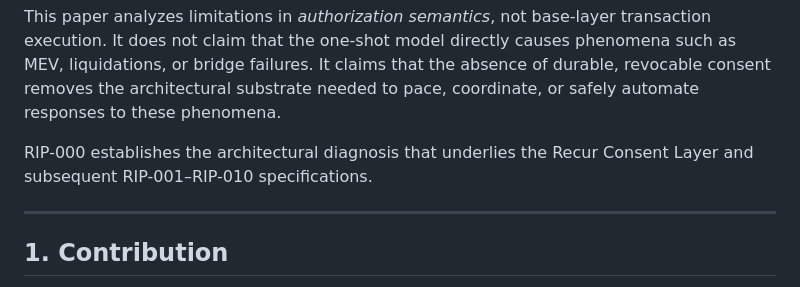
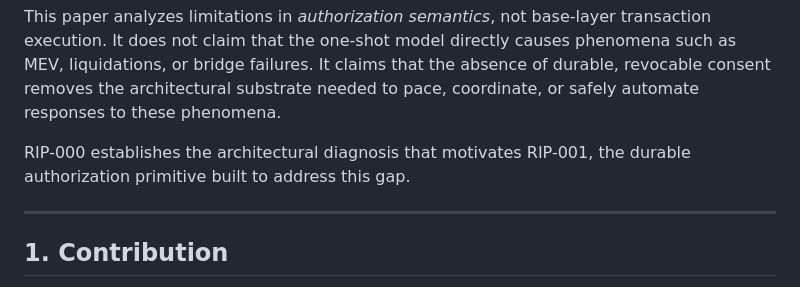
Before and after one commit to recurmj/recur-standard, a Markdown page: docs/RIP-000.md, the part around the change. Drawn GitHub-style.

```diff
--- a/docs/RIP-000.md
+++ b/docs/RIP-000.md
@@ -64,7 +64,7 @@ This paper analyzes limitations in *authorization semantics*, not base-layer tra
 
 
 
-RIP-000 establishes the architectural diagnosis that underlies the Recur Consent Layer and subsequent RIP-001–RIP-010 specifications.
+RIP-000 establishes the architectural diagnosis that motivates RIP-001, the durable authorization primitive built to address this gap.
 
 
 
```
